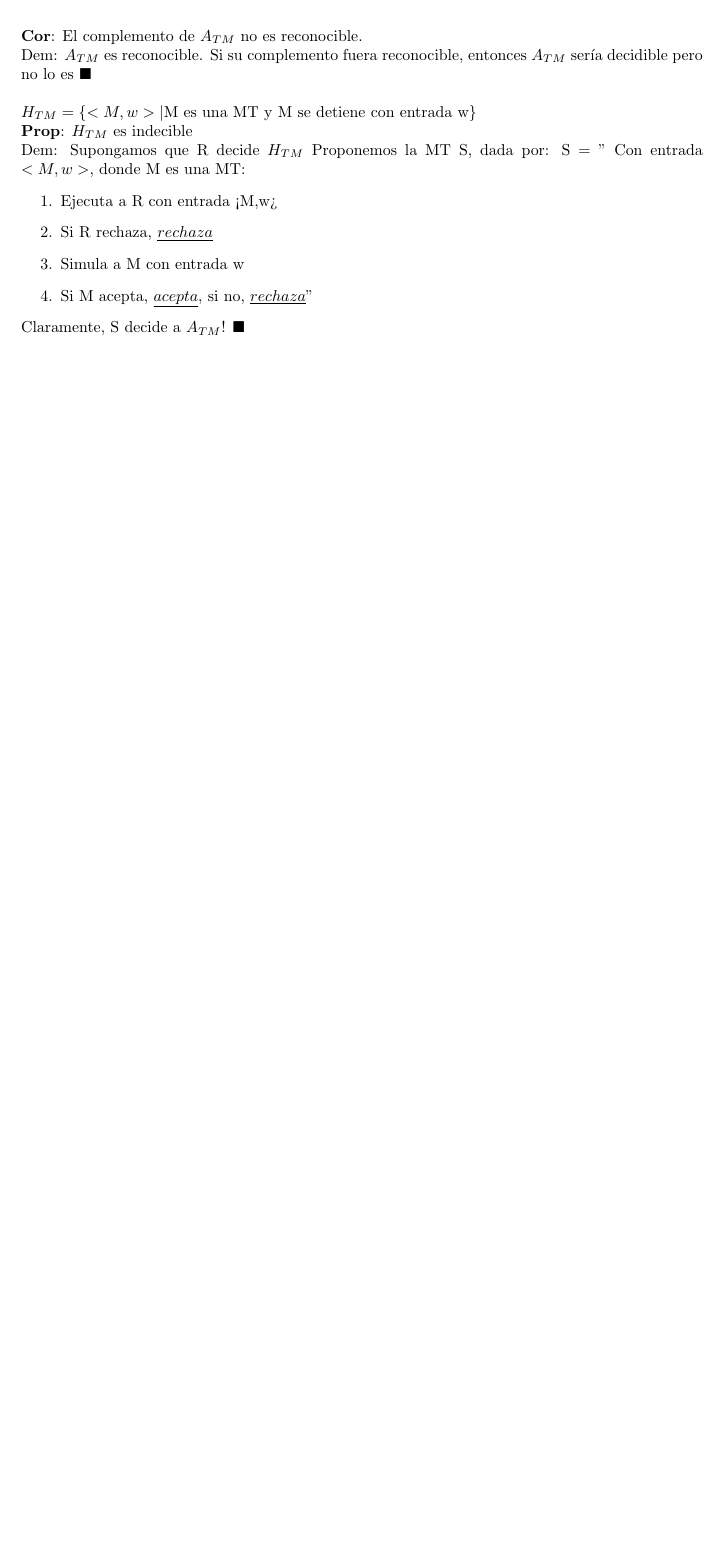
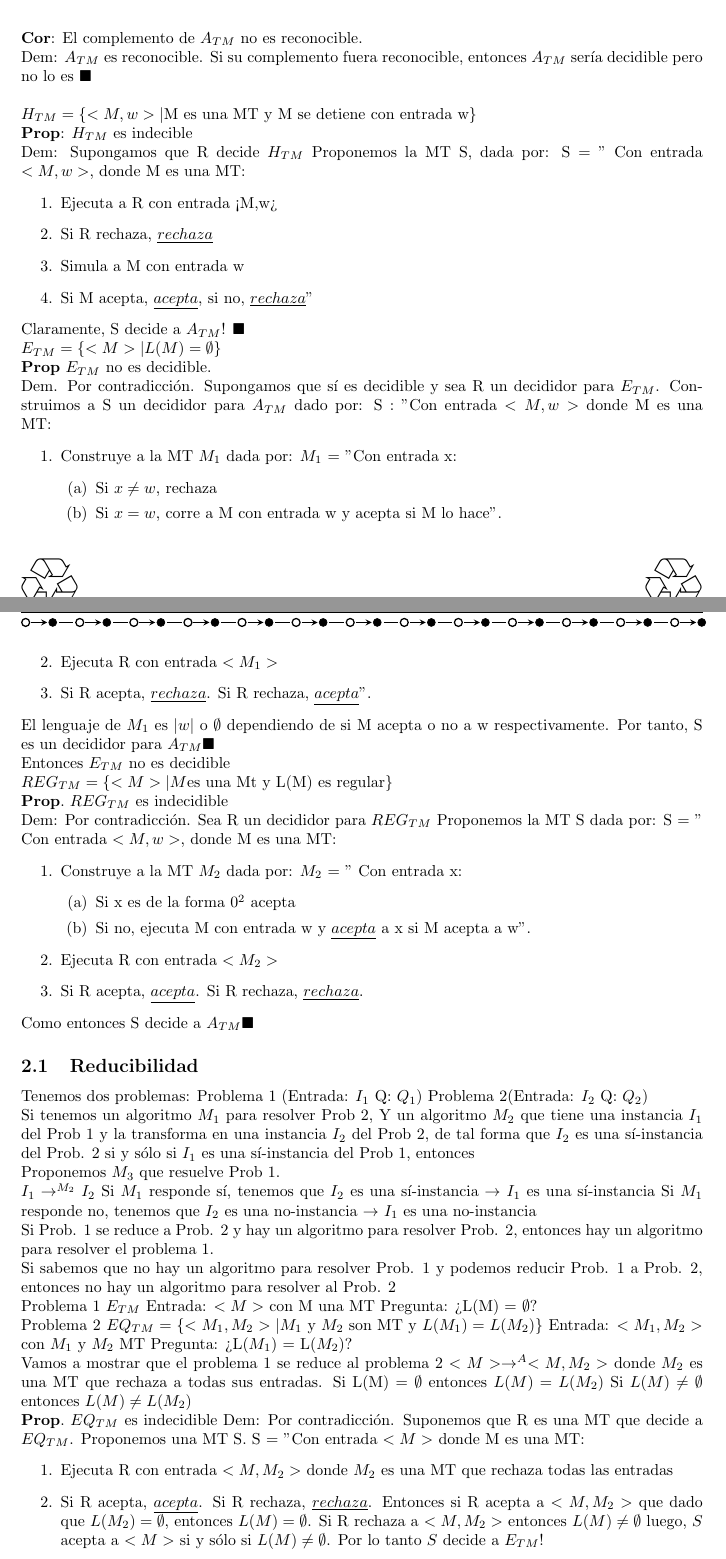
Before and after one commit to SandradelMarSoto/Complejidad, a LaTeX problem sheet (Notas.tex): part of page 8 of 8 before the commit and two parts of pages 8 and 9 of 10 after it, the two joined at a grey line, cut so that both start at the same text, the shorter picture padded with empty space. Compiled offline with pdfLaTeX.

Commit message:
Actualizando Notas

```diff
--- a/Notas.tex
+++ b/Notas.tex
@@ -507,5 +507,83 @@ S = " Con entrada $<M,w>$, donde M es una MT:
 Claramente, S decide a $A_{TM}$! $\blacksquare$
 
 
+$E_{TM} = \{<M> | L(M) = \emptyset\}$
+
+ $\bf{Prop}$ $E_{TM}$ no es decidible.
+
+ Dem. Por contradicción. Supongamos que sí es decidible y sea R un decididor para $E_{TM}$. Construimos a S un decididor para $A_{TM}$ dado por:
+ S : "Con entrada $<M,w>$ donde M es una MT:
+ \begin{enumerate}
+ 	\item Construye a la MT $M_1$ dada por:
+ 	$M_1$ = "Con entrada x:
+ 	\begin{enumerate}
+ 		\item Si $x \neq w$, rechaza
+ 		\item  Si $x = w$, corre a M con entrada w y acepta si M lo hace".
+ 	\end{enumerate}
+ 	\item Ejecuta R con entrada $<M_1>$
+ 	\item Si R acepta, $\underline{rechaza}$. Si R rechaza, $\underline{acepta}$".
+ \end{enumerate}
+
+El lenguaje de $M_1$ es $|w|$ o $\emptyset$ dependiendo de si M acepta o no a w respectivamente. Por tanto, S es un decididor para $A_{TM} \blacksquare$
 
 
+Entonces $E_{TM}$ no es decidible
+
+$REG_{TM} = \{<M> | M \text{es una Mt y L(M) es regular}\}$
+
+$\bf{Prop.}$ $REG_{TM}$ es indecidible
+
+Dem: Por contradicción. Sea R un decididor para $REG_{TM}$
+Proponemos la MT S dada por:
+S = " Con entrada $<M,w>$, donde M es una MT:
+\begin{enumerate}
+	\item Construye a la MT $M_2$ dada por:
+	$M_2$ = " Con entrada x:
+	\begin{enumerate}
+		\item Si x es de la forma $0^{2}$ acepta
+		\item  Si no, ejecuta M con entrada w y $\underline{acepta}$ a x si M acepta a w".
+	\end{enumerate}
+	\item Ejecuta R con entrada $<M_2>$
+	\item Si R acepta, $\underline{acepta}$. Si R rechaza, $\underline{rechaza}$.
+\end{enumerate}
+
+Como entonces S decide a $A_{TM} \blacksquare$
+
+\subsection{Reducibilidad}
+
+Tenemos dos problemas:
+Problema 1 (Entrada: $I_1$ Q: $Q_1$) Problema 2(Entrada: $I_2$ Q: $Q_2$)
+
+Si tenemos un algoritmo $M_1$ para resolver Prob 2, Y un algoritmo $M_2$ que tiene una instancia $I_1$ del Prob 1 y la transforma en una instancia $I_2$ del Prob 2, de tal forma que $I_2$ es una sí-instancia del Prob. 2 si y sólo si $I_1$ es una sí-instancia del Prob 1, entonces
+
+Proponemos $M_3$ que resuelve Prob 1.
+
+$I_1 \rightarrow^{M_2} I_2$
+Si $M_1$ responde sí, tenemos que $I_2$ es una sí-instancia $\rightarrow$ $I_1$ es una sí-instancia
+Si $M_1$ responde no, tenemos que $I_2$ es una no-instancia $\rightarrow$ $I_1$ es una no-instancia
+
+Si Prob. 1 se reduce a Prob. 2 y hay un algoritmo para resolver Prob. 2, entonces hay un algoritmo para resolver el problema 1.
+
+Si sabemos que no hay un algoritmo para resolver Prob. 1 y podemos reducir Prob. 1 a Prob. 2, entonces no hay un algoritmo para resolver al Prob. 2
+
+Problema 1 $E_{TM}$
+Entrada: $<M>$ con M una MT
+Pregunta: ¿L(M) = $\emptyset$?
+
+Problema 2 $EQ_{TM} = \{<M_1,M_2>| M_1 \text{ y } M_2 \text{ son MT y } L(M_1) = L(M_2) \}$
+Entrada: $<M_1, M_2>$ con $M_1$ y $M_2$ MT
+Pregunta: ¿L($M_1$) = L($M_2$)?
+
+Vamos a mostrar que el problema 1 se reduce al problema 2
+$<M> \rightarrow^{A} <M, M_2>$ donde $M_2$ es una MT que rechaza a todas sus entradas. Si L(M) = $\emptyset$ entonces $L(M) = L(M_2)$
+Si $L(M) \neq \emptyset$ entonces $L(M) \neq L(M_2)$
+
+$\bf{Prop.}$ $EQ_{TM}$ es indecidible
+Dem: Por contradicción. Suponemos que R es una MT que decide a $EQ_{TM}$. Proponemos una MT S.
+S = "Con entrada $<M>$ donde M es una MT:
+\begin{enumerate}
+	\item Ejecuta R con entrada $<M,M_2>$ donde $M_2$ es una MT que rechaza todas las entradas
+	\item Si R acepta, $\underline{acepta}$. Si R rechaza, $\underline{rechaza}$.
+	Entonces si R acepta a $<M,M_2>$ que dado que $L(M_2) = \emptyset$, entonces $L(M) = \emptyset$. Si R rechaza a $<M, M_2>$ entonces $L(M) \neq \emptyset$ luego, $S$ acepta a $<M>$ si y sólo si $L(M) \neq \emptyset$.
+	Por lo tanto $S$ decide a $E_{TM}$!
+\end{enumerate}
@@ -511,0 +599 @@ Claramente, S decide a $A_{TM}$! $\blacksquare$
+	\item Calcula $f(w)$
```
Also changed, not shown: Notas.pdf, Notas.tex (36 more changed lines).
